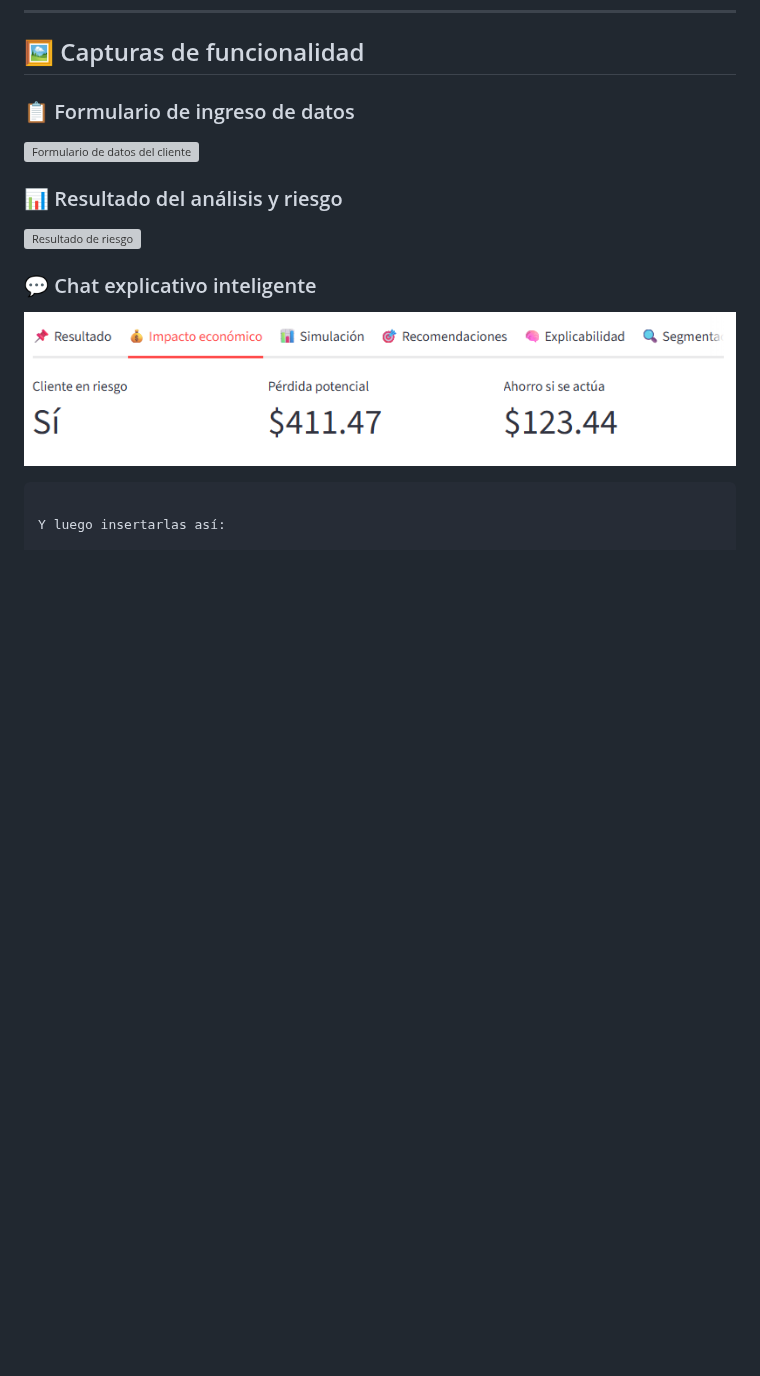
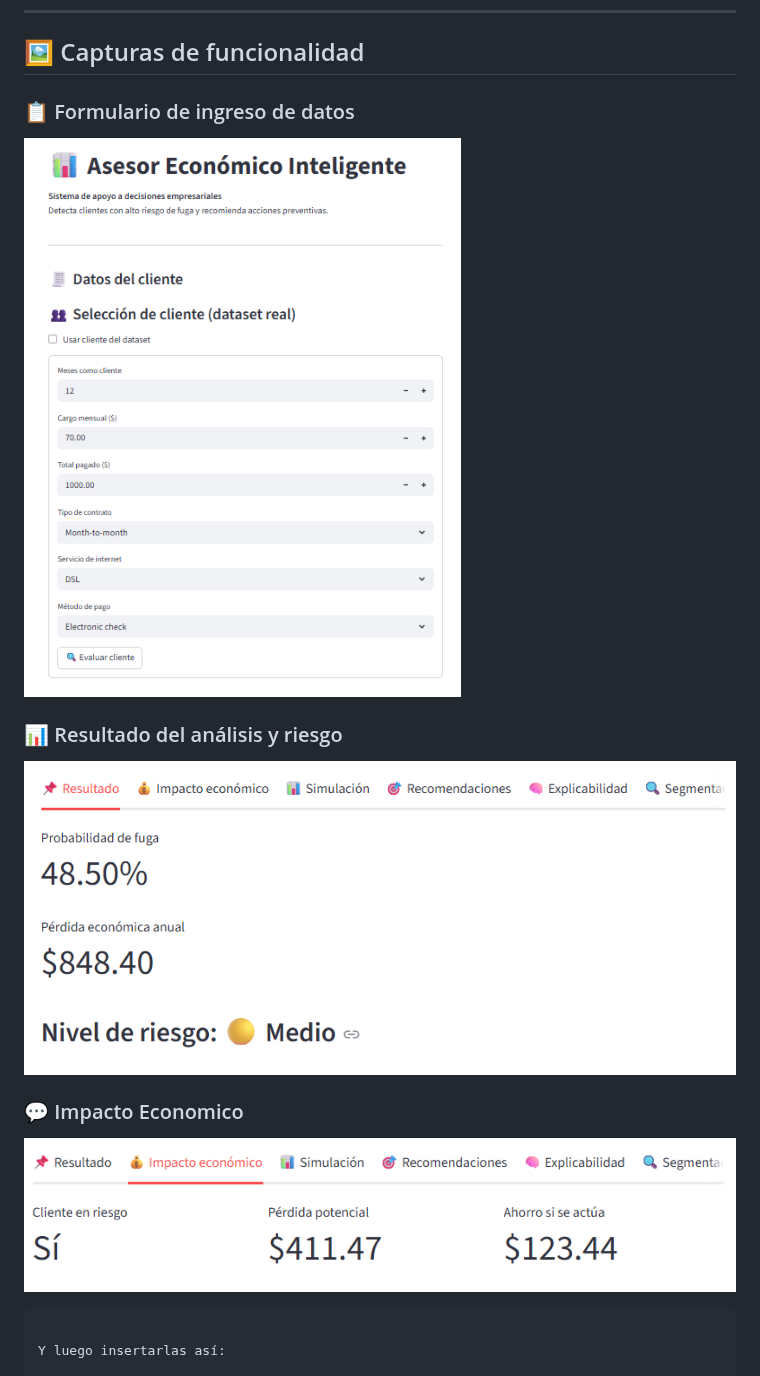
Before and after one commit to SIC-GruposGT05-06-2025/sic-proyectos-grupo-13, a Markdown page: Hackaton AI SIC/README.md, the part around the change. GitHub-like rendering; blank space fills up the shorter version; grey boxes are pictures that could not be loaded.

````diff
--- a/Hackaton AI SIC/README.md
+++ b/Hackaton AI SIC/README.md
@@ -113,12 +113,12 @@ http://localhost:8501
 ## 🖼️ Capturas de funcionalidad
 
 ### 📋 Formulario de ingreso de datos
-![Formulario de datos del cliente](screenshots/formulario.png)
+![Formulario de datos del cliente](screenshots/formulario_cliente.png)
 
 ### 📊 Resultado del análisis y riesgo
-![Resultado de riesgo](screenshots/resultado.png)
+![Resultado de riesgo](screenshots/resultado_riesgo.png)
 
-### 💬 Chat explicativo inteligente
+### 💬 Impacto Economico
 ![Impacto Economico](screenshots/impacto_economico.png)
 
 ```
````
